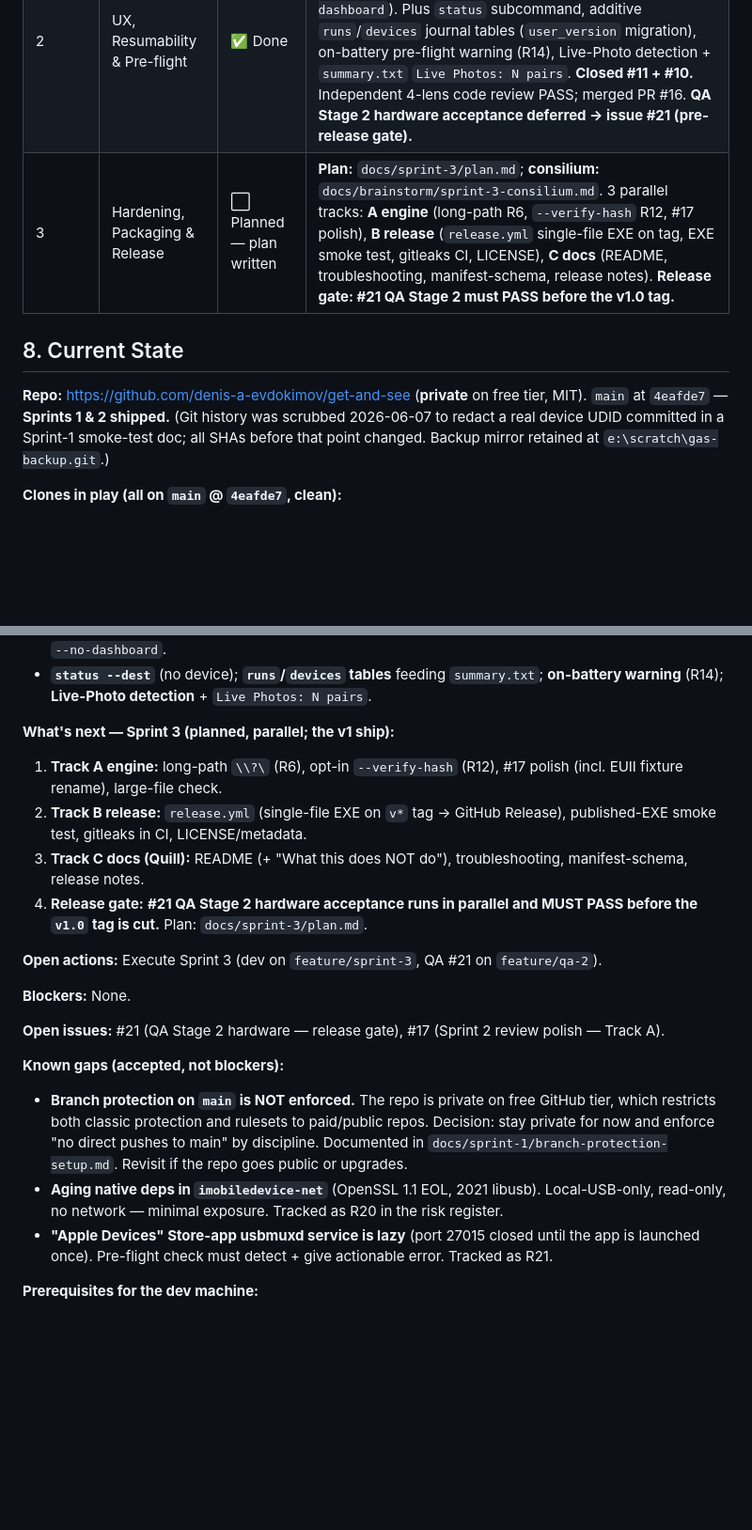
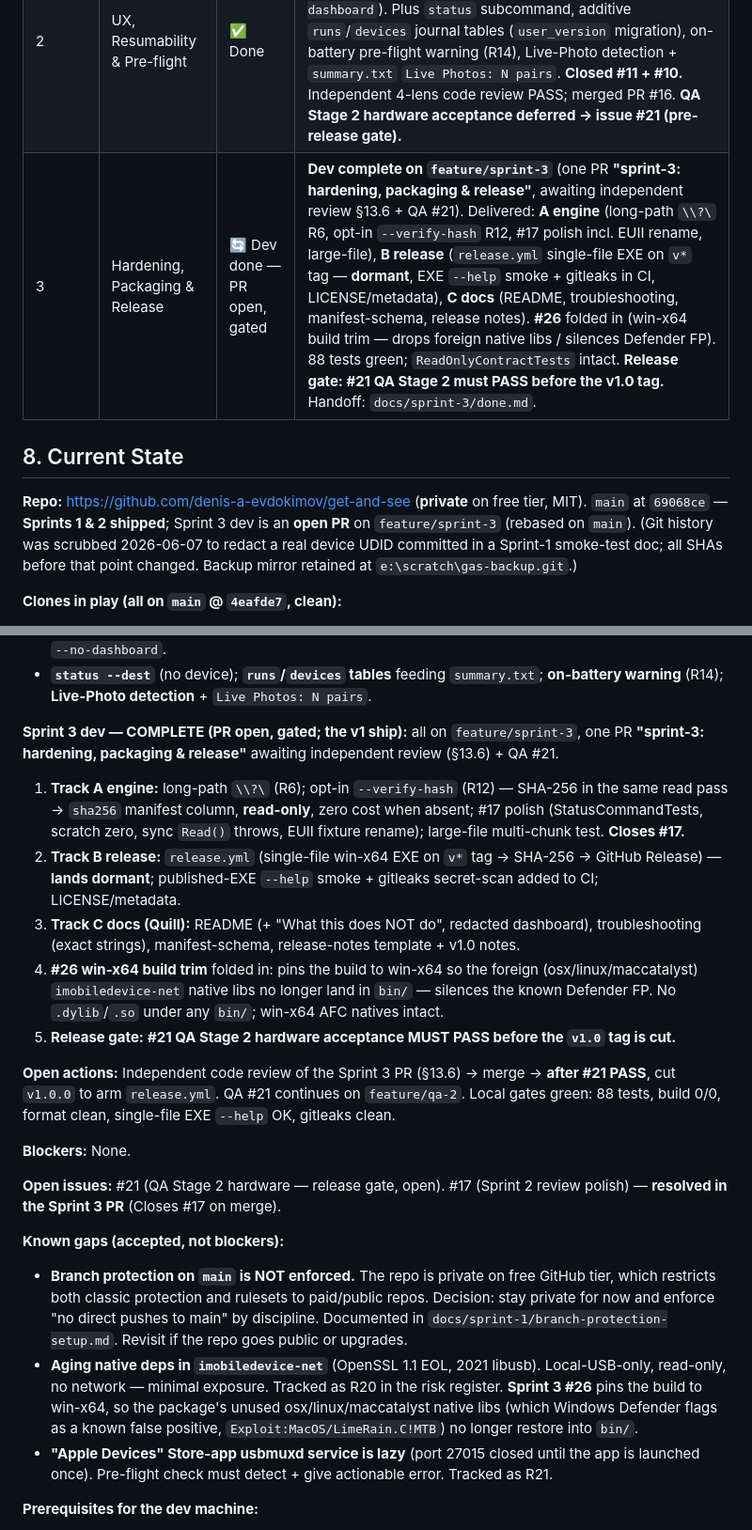
Before and after one commit to Cc-Cece/PicHarbor, a Markdown page: PROJECT_BRIEF.md, 2 parts joined by grey strips. Shown at 94% size. GitHub-like rendering; blank space fills up the shorter version.

Commit message:
sprint-3: close — done.md handoff + PROJECT_BRIEF s7/s8, post-#26 re-validation

```diff
--- a/PROJECT_BRIEF.md
+++ b/PROJECT_BRIEF.md
@@ -200,11 +200,11 @@ Docs are split by audience and lifetime — no single person writes everything.
 | 1 Phase 0 | Repo Bootstrap + CI | ✅ Done | `.gitignore` extended, MIT LICENSE, placeholder README, GitHub Actions CI (windows-latest, .NET 10), issue + PR templates, repo labels, branch-protection setup doc. PR #1 merged as `b46d931`. |
 | 1 Phases 1–5 | Core Pipeline + Safety Contract | ✅ Done | .NET 10 solution, read-only AFC client (`imobiledevice-net 1.3.17`), `/DCIM/` enumerate, EXIF date-org, journal-at-root (`get-and-see.db`) + `manifest` view, atomic copier + collision handling, pre-flight (27015/writable/space), `copy --dest/--dry-run`, per-file progress, `summary.txt`, **`ReadOnlyContractTests` (build-failing)**. **QA Stage 2 PASS** on real iPhone 12 Pro / iOS 26.5 / 27,478 files / 269 GB — read-only proof device-unchanged. Merged PR #9 (`8bc600f`); sign-off PR #13. One non-blocking major (#11) → Sprint 2. |
 | 2 | UX, Resumability & Pre-flight | ✅ Done | **Pillars:** #11/R2 **read-stall watchdog** (per-read timeout → clean resumable stop, exit 3) and **live Spectre dashboard** + #10 current/avg speed + ETA (graceful text fallback, `--no-dashboard`). Plus `status` subcommand, additive `runs`/`devices` journal tables (`user_version` migration), on-battery pre-flight warning (R14), Live-Photo detection + `summary.txt` `Live Photos: N pairs`. **Closed #11 + #10.** Independent 4-lens code review PASS; merged PR #16. **QA Stage 2 hardware acceptance deferred → issue #21 (pre-release gate).** |
-| 3 | Hardening, Packaging & Release | ⬜ Planned — plan written | **Plan:** `docs/sprint-3/plan.md`; **consilium:** `docs/brainstorm/sprint-3-consilium.md`. 3 parallel tracks: **A engine** (long-path R6, `--verify-hash` R12, #17 polish), **B release** (`release.yml` single-file EXE on tag, EXE smoke test, gitleaks CI, LICENSE), **C docs** (README, troubleshooting, manifest-schema, release notes). **Release gate: #21 QA Stage 2 must PASS before the v1.0 tag.** |
+| 3 | Hardening, Packaging & Release | 🔄 Dev done — PR open, gated | **Dev complete on `feature/sprint-3`** (one PR **"sprint-3: hardening, packaging & release"**, awaiting independent review §13.6 + QA #21). Delivered: **A engine** (long-path `\\?\` R6, opt-in `--verify-hash` R12, #17 polish incl. EUII rename, large-file), **B release** (`release.yml` single-file EXE on `v*` tag — **dormant**, EXE `--help` smoke + gitleaks in CI, LICENSE/metadata), **C docs** (README, troubleshooting, manifest-schema, release notes). **#26** folded in (win-x64 build trim — drops foreign native libs / silences Defender FP). 88 tests green; `ReadOnlyContractTests` intact. **Release gate: #21 QA Stage 2 must PASS before the v1.0 tag.** Handoff: `docs/sprint-3/done.md`. |
 
 ## 8. Current State
 
-**Repo:** https://github.com/denis-a-evdokimov/get-and-see (**private** on free tier, MIT). `main` at `4eafde7` — **Sprints 1 & 2 shipped.** (Git history was scrubbed 2026-06-07 to redact a real device UDID committed in a Sprint-1 smoke-test doc; all SHAs before that point changed. Backup mirror retained at `e:\scratch\gas-backup.git`.)
+**Repo:** https://github.com/denis-a-evdokimov/get-and-see (**private** on free tier, MIT). `main` at `69068ce` — **Sprints 1 & 2 shipped**; Sprint 3 dev is an **open PR** on `feature/sprint-3` (rebased on `main`). (Git history was scrubbed 2026-06-07 to redact a real device UDID committed in a Sprint-1 smoke-test doc; all SHAs before that point changed. Backup mirror retained at `e:\scratch\gas-backup.git`.)
 
 **Clones in play (all on `main` @ `4eafde7`, clean):**
 - Producer: `e:\src\get-and-see` — coordination hub (this chat)
@@ -220,21 +220,23 @@ Docs are split by audience and lifetime — no single person writes everything.
 - **Live dashboard (#10):** Spectre, current/avg MB/s + ETA, ≤4 Hz, no device I/O, graceful text fallback / `--no-dashboard`.
 - **`status --dest`** (no device); **`runs`/`devices` tables** feeding `summary.txt`; **on-battery warning** (R14); **Live-Photo detection** + `Live Photos: N pairs`.
 
-**What's next — Sprint 3 (planned, parallel; the v1 ship):**
-1. **Track A engine:** long-path `\\?\` (R6), opt-in `--verify-hash` (R12), #17 polish (incl. EUII fixture rename), large-file check.
-2. **Track B release:** `release.yml` (single-file EXE on `v*` tag → GitHub Release), published-EXE smoke test, gitleaks in CI, LICENSE/metadata.
-3. **Track C docs (Quill):** README (+ "What this does NOT do"), troubleshooting, manifest-schema, release notes.
-4. **Release gate:** **#21 QA Stage 2 hardware acceptance runs in parallel and MUST PASS before the `v1.0` tag is cut.** Plan: `docs/sprint-3/plan.md`.
+**Sprint 3 dev — COMPLETE (PR open, gated; the v1 ship):** all on `feature/sprint-3`, one PR
+**"sprint-3: hardening, packaging & release"** awaiting independent review (§13.6) + QA #21.
+1. **Track A engine:** long-path `\\?\` (R6); opt-in `--verify-hash` (R12) — SHA-256 in the same read pass → `sha256` manifest column, **read-only**, zero cost when absent; #17 polish (StatusCommandTests, scratch zero, sync `Read()` throws, EUII fixture rename); large-file multi-chunk test. **Closes #17.**
+2. **Track B release:** `release.yml` (single-file win-x64 EXE on `v*` tag → SHA-256 → GitHub Release) — **lands dormant**; published-EXE `--help` smoke + gitleaks secret-scan added to CI; LICENSE/metadata.
+3. **Track C docs (Quill):** README (+ "What this does NOT do", redacted dashboard), troubleshooting (exact strings), manifest-schema, release-notes template + v1.0 notes.
+4. **#26 win-x64 build trim** folded in: pins the build to win-x64 so the foreign (osx/linux/maccatalyst) `imobiledevice-net` native libs no longer land in `bin/` — silences the known Defender FP. No `.dylib`/`.so` under any `bin/`; win-x64 AFC natives intact.
+5. **Release gate:** **#21 QA Stage 2 hardware acceptance MUST PASS before the `v1.0` tag is cut.**
 
-**Open actions:** Execute Sprint 3 (dev on `feature/sprint-3`, QA #21 on `feature/qa-2`).
+**Open actions:** Independent code review of the Sprint 3 PR (§13.6) → merge → **after #21 PASS**, cut `v1.0.0` to arm `release.yml`. QA #21 continues on `feature/qa-2`. Local gates green: 88 tests, build 0/0, format clean, single-file EXE `--help` OK, gitleaks clean.
 
 **Blockers:** None.
 
-**Open issues:** #21 (QA Stage 2 hardware — release gate), #17 (Sprint 2 review polish — Track A).
+**Open issues:** #21 (QA Stage 2 hardware — release gate, open). #17 (Sprint 2 review polish) — **resolved in the Sprint 3 PR** (Closes #17 on merge).
 
 **Known gaps (accepted, not blockers):**
 - **Branch protection on `main` is NOT enforced.** The repo is private on free GitHub tier, which restricts both classic protection and rulesets to paid/public repos. Decision: stay private for now and enforce "no direct pushes to main" by discipline. Documented in `docs/sprint-1/branch-protection-setup.md`. Revisit if the repo goes public or upgrades.
-- **Aging native deps in `imobiledevice-net`** (OpenSSL 1.1 EOL, 2021 libusb). Local-USB-only, read-only, no network — minimal exposure. Tracked as R20 in the risk register.
+- **Aging native deps in `imobiledevice-net`** (OpenSSL 1.1 EOL, 2021 libusb). Local-USB-only, read-only, no network — minimal exposure. Tracked as R20 in the risk register. **Sprint 3 #26** pins the build to win-x64, so the package's unused osx/linux/maccatalyst native libs (which Windows Defender flags as a known false positive, `Exploit:MacOS/LimeRain.C!MTB`) no longer restore into `bin/`.
 - **"Apple Devices" Store-app usbmuxd service is lazy** (port 27015 closed until the app is launched once). Pre-flight check must detect + give actionable error. Tracked as R21.
 
 **Prerequisites for the dev machine:**
```
Also changed, not shown: docs/sprint-3/done.md (added, +101 -0 lines), docs/sprint-3/progress.md (+6 -1 lines).
